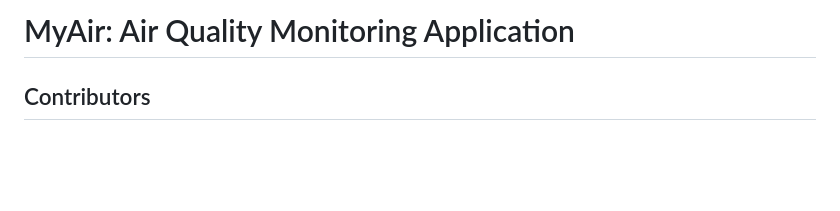
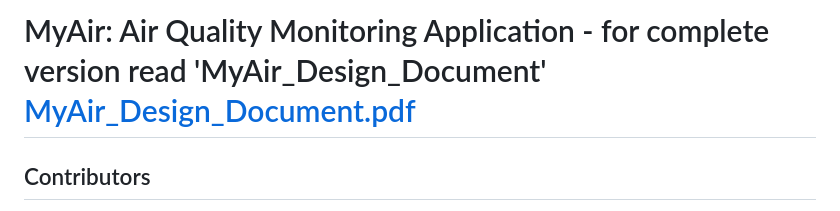
Before and after one commit to francesco-pastori/MyAir-mobile-application, a Markdown page: README.md, the part around the change. Drawn GitHub-style; blank space fills up the shorter version.

```diff
--- a/README.md
+++ b/README.md
@@ -1,4 +1,5 @@
-# MyAir: Air Quality Monitoring Application
+# MyAir: Air Quality Monitoring Application - for complete version read 'MyAir_Design_Document' [MyAir_Design_Document.pdf](./MyAir_Design_Document.pdf)
+
 
 ## Contributors
 - Ismaele Villa
```
